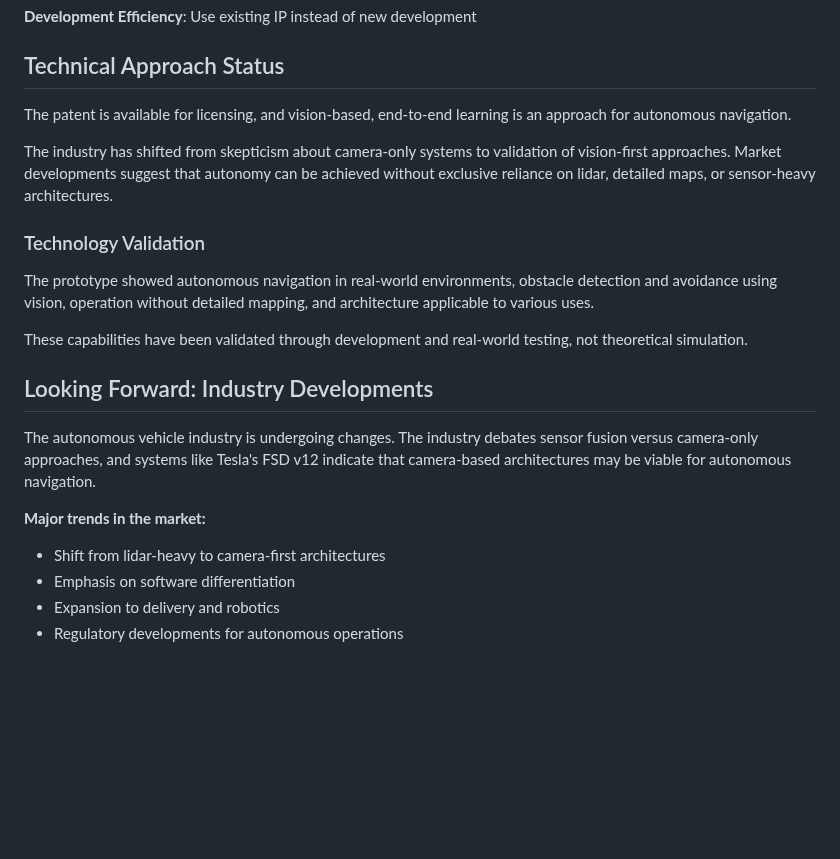
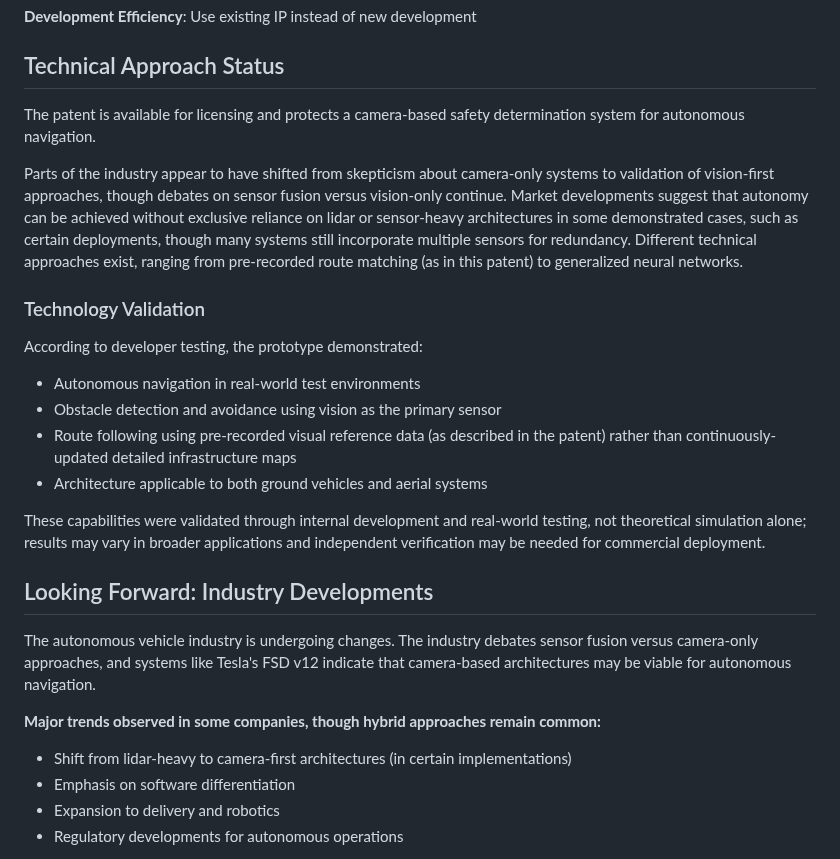
Before and after one commit to esjaysmith/av-patent-website, a Markdown page: website/content/about.md, the part around one of its changes. Rendered like a GitHub page; blank space fills up the shorter version.

```diff
--- a/website/content/about.md
+++ b/website/content/about.md
@@ -112,23 +114,27 @@ These challenges may present opportunities for other organizations. Organization
 
 ## Technical Approach Status
 
-The patent is available for licensing, and vision-based, end-to-end learning is an approach for autonomous navigation.
+The patent is available for licensing and protects a camera-based safety determination system for autonomous navigation.
 
-The industry has shifted from skepticism about camera-only systems to validation of vision-first approaches. Market developments suggest that autonomy can be achieved without exclusive reliance on lidar, detailed maps, or sensor-heavy architectures.
+Parts of the industry appear to have shifted from skepticism about camera-only systems to validation of vision-first approaches, though debates on sensor fusion versus vision-only continue. Market developments suggest that autonomy can be achieved without exclusive reliance on lidar or sensor-heavy architectures in some demonstrated cases, such as certain deployments, though many systems still incorporate multiple sensors for redundancy. Different technical approaches exist, ranging from pre-recorded route matching (as in this patent) to generalized neural networks.
 
 ### Technology Validation
 
-The prototype showed autonomous navigation in real-world environments, obstacle detection and avoidance using vision, operation without detailed mapping, and architecture applicable to various uses.
+According to developer testing, the prototype demonstrated:
+- Autonomous navigation in real-world test environments
+- Obstacle detection and avoidance using vision as the primary sensor
+- Route following using pre-recorded visual reference data (as described in the patent) rather than continuously-updated detailed infrastructure maps
+- Architecture applicable to both ground vehicles and aerial systems
 
-These capabilities have been validated through development and real-world testing, not theoretical simulation.
+These capabilities were validated through internal development and real-world testing, not theoretical simulation alone; results may vary in broader applications and independent verification may be needed for commercial deployment.
 
 ## Looking Forward: Industry Developments
 
 The autonomous vehicle industry is undergoing changes. The industry debates sensor fusion versus camera-only approaches, and systems like Tesla's FSD v12 indicate that camera-based architectures may be viable for autonomous navigation.
 
-**Major trends in the market:**
+**Major trends observed in some companies, though hybrid approaches remain common:**
 
-- Shift from lidar-heavy to camera-first architectures
+- Shift from lidar-heavy to camera-first architectures (in certain implementations)
 - Emphasis on software differentiation
 - Expansion to delivery and robotics
 - Regulatory developments for autonomous operations
```
Also changed, not shown: other parts of website/content/about.md (+23 -21 lines).
